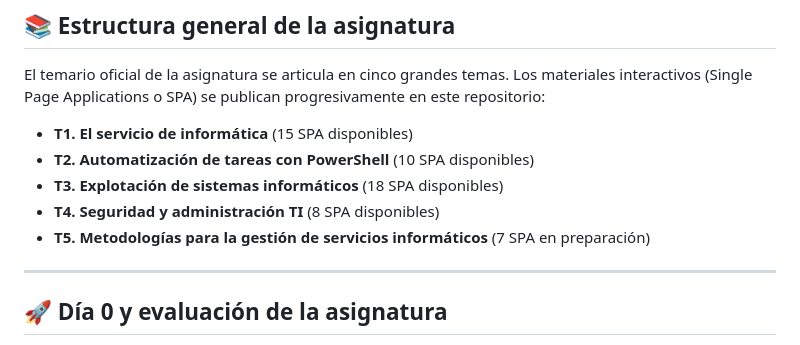
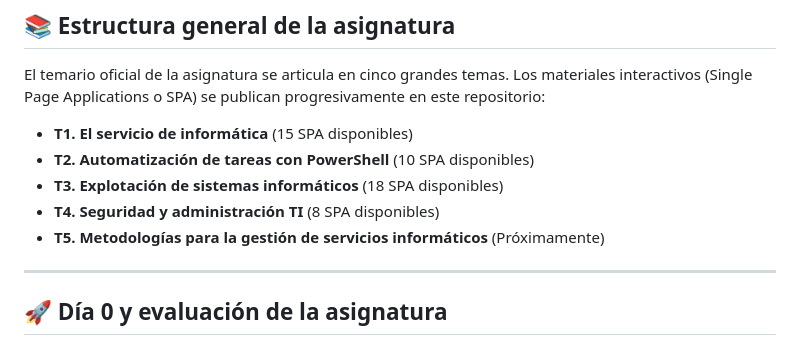
Before and after one commit to pfelipm/uji-ei1044, a Markdown page: README.md, the part around the change. Rendered like a GitHub page.

Commit message:
docs: indicar Tema 5 como Próximamente en README.md

```diff
--- a/README.md
+++ b/README.md
@@ -19,7 +19,7 @@ El temario oficial de la asignatura se articula en cinco grandes temas. Los mate
 * **T2. Automatización de tareas con PowerShell** (10 SPA disponibles)
 * **T3. Explotación de sistemas informáticos** (18 SPA disponibles)
 * **T4. Seguridad y administración TI** (8 SPA disponibles)
-* **T5. Metodologías para la gestión de servicios informáticos** (7 SPA en preparación)
+* **T5. Metodologías para la gestión de servicios informáticos** (Próximamente)
 
 ---
 
```
